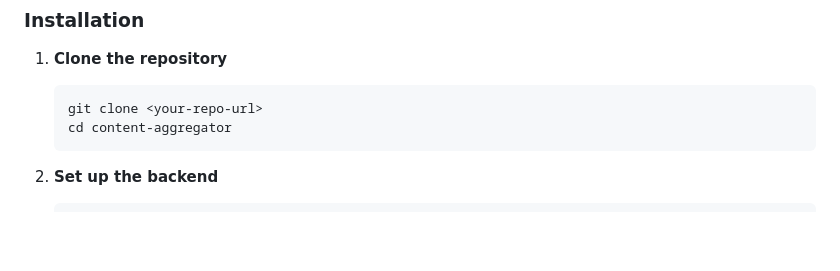
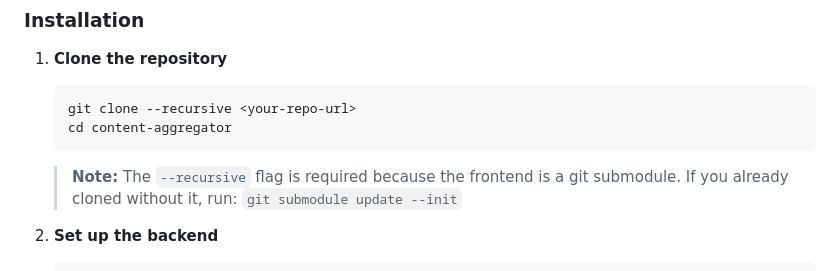
Before and after one commit to 0xdsgnrd/kiro-dyna-hackathon, a Markdown page: README.md, the part around the change. Drawn GitHub-style; blank space fills up the shorter version.

Commit message:
Add git submodule clone instructions to README

````diff
--- a/README.md
+++ b/README.md
@@ -66,9 +66,10 @@ Content Aggregation Platform allows users to collect, organize, and manage conte
 
 1. **Clone the repository**
    ```bash
-   git clone <your-repo-url>
+   git clone --recursive <your-repo-url>
    cd content-aggregator
    ```
+   > **Note:** The `--recursive` flag is required because the frontend is a git submodule. If you already cloned without it, run: `git submodule update --init`
 
 2. **Set up the backend**
    ```bash
````
